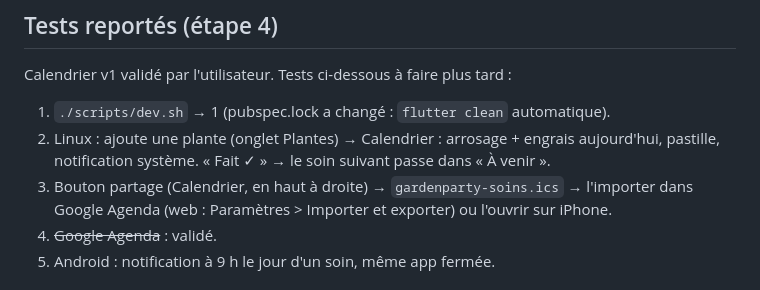
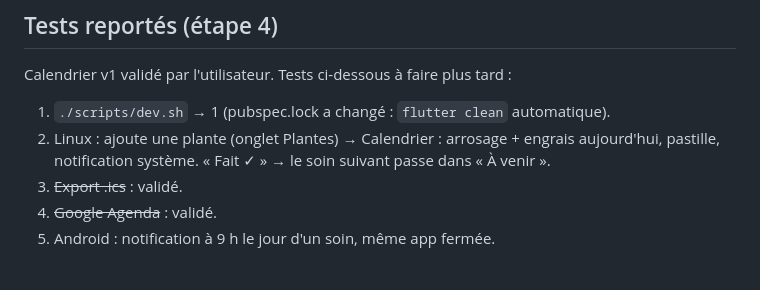
Before and after one commit to binckje/GardenParty, a Markdown page: docs/ETAT.md, the part around the change. Rendered like a GitHub page.

Commit message:
Record .ics export validation
Co-Authored-By: Claude Opus 5.5 <noreply@anthropic.com>
Claude-Session: https://claude.ai/code/session_01SFSAEWmRtQVz6495FQB5Rz

```diff
--- a/docs/ETAT.md
+++ b/docs/ETAT.md
@@ -42,7 +42,7 @@ Branche de travail : `claude/new-session-7hha19`.
 Calendrier v1 validé par l'utilisateur. Tests ci-dessous à faire plus tard :
 1. `./scripts/dev.sh` → 1 (pubspec.lock a changé : `flutter clean` automatique).
 2. Linux : ajoute une plante (onglet Plantes) → Calendrier : arrosage + engrais aujourd'hui, pastille, notification système. « Fait ✓ » → le soin suivant passe dans « À venir ».
-3. Bouton partage (Calendrier, en haut à droite) → `gardenparty-soins.ics` → l'importer dans Google Agenda (web : Paramètres > Importer et exporter) ou l'ouvrir sur iPhone.
+3. ~~Export .ics~~ : validé.
 4. ~~Google Agenda~~ : validé.
 5. Android : notification à 9 h le jour d'un soin, même app fermée.
 
```
